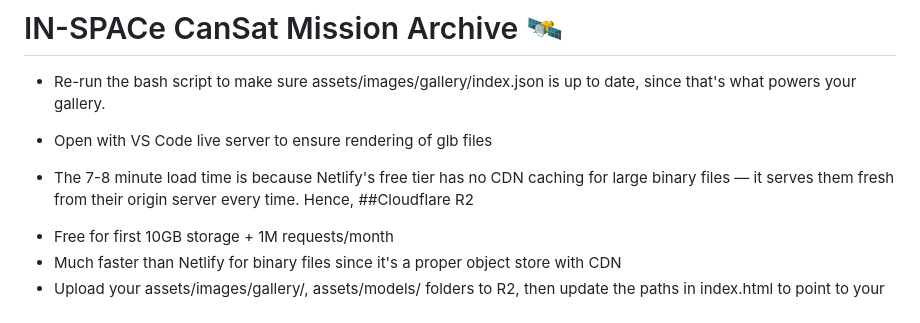
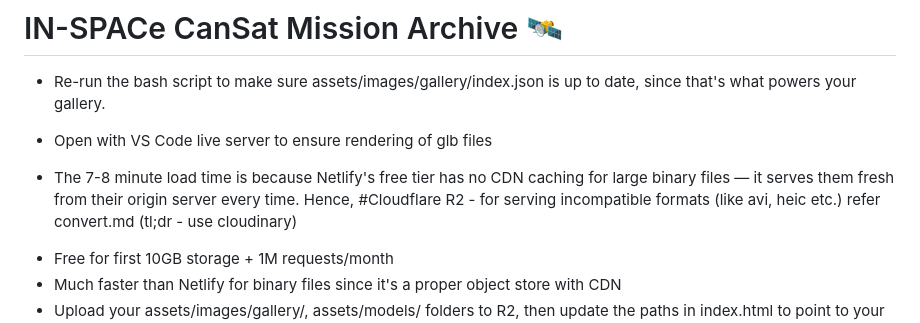
Before and after one commit to MuskanSinhaPi/mission-archive-microsite, a Markdown page: README.md, the part around the change. Rendered like a GitHub page.

```diff
--- a/README.md
+++ b/README.md
@@ -2,8 +2,7 @@
 * Re-run the bash script to make sure assets/images/gallery/index.json is up to date, since that's what powers your gallery.
 * Open with VS Code live server to ensure rendering of glb files
 
-* The 7-8 minute load time is because Netlify's free tier has no CDN caching for large binary files — it serves them fresh from their origin server every time. Hence,
-##Cloudflare R2
+* The 7-8 minute load time is because Netlify's free tier has no CDN caching for large binary files — it serves them fresh from their origin server every time. Hence, #Cloudflare R2 - for serving incompatible formats (like avi, heic etc.) refer convert.md (tl;dr - use cloudinary)
 - Free for first 10GB storage + 1M requests/month
 - Much faster than Netlify for binary files since it's a proper object store with CDN
 - Upload your assets/images/gallery/, assets/models/ folders to R2, then update the paths in index.html to point to your R2 public URL
```
